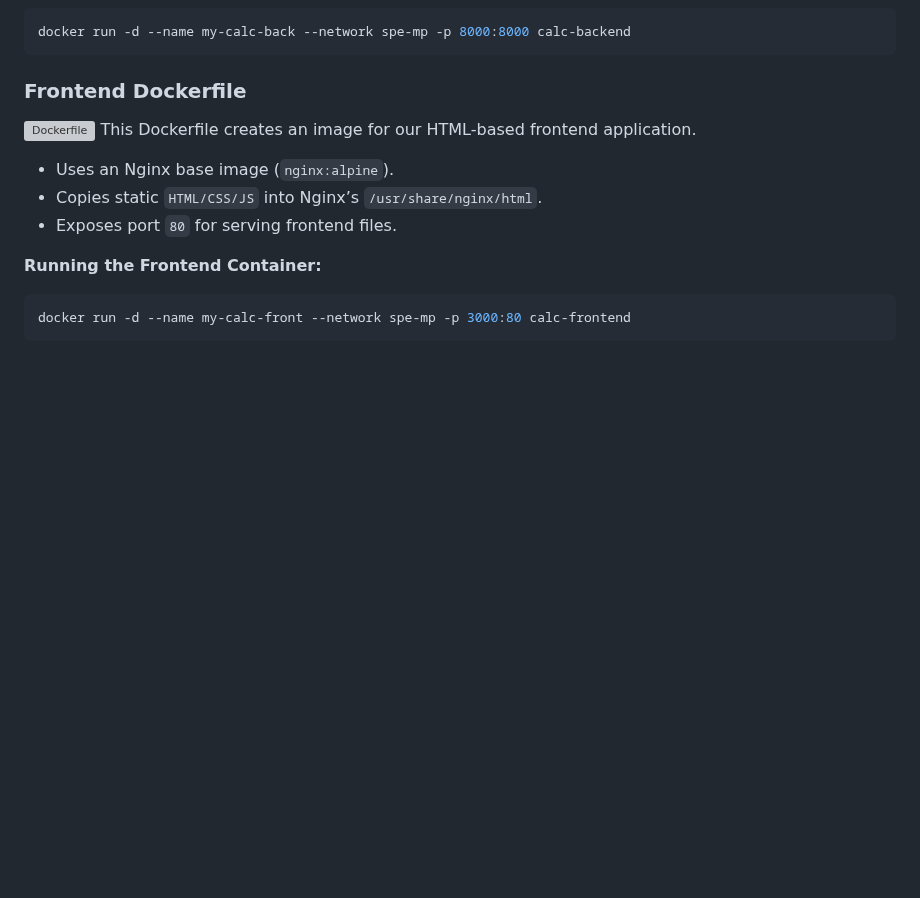
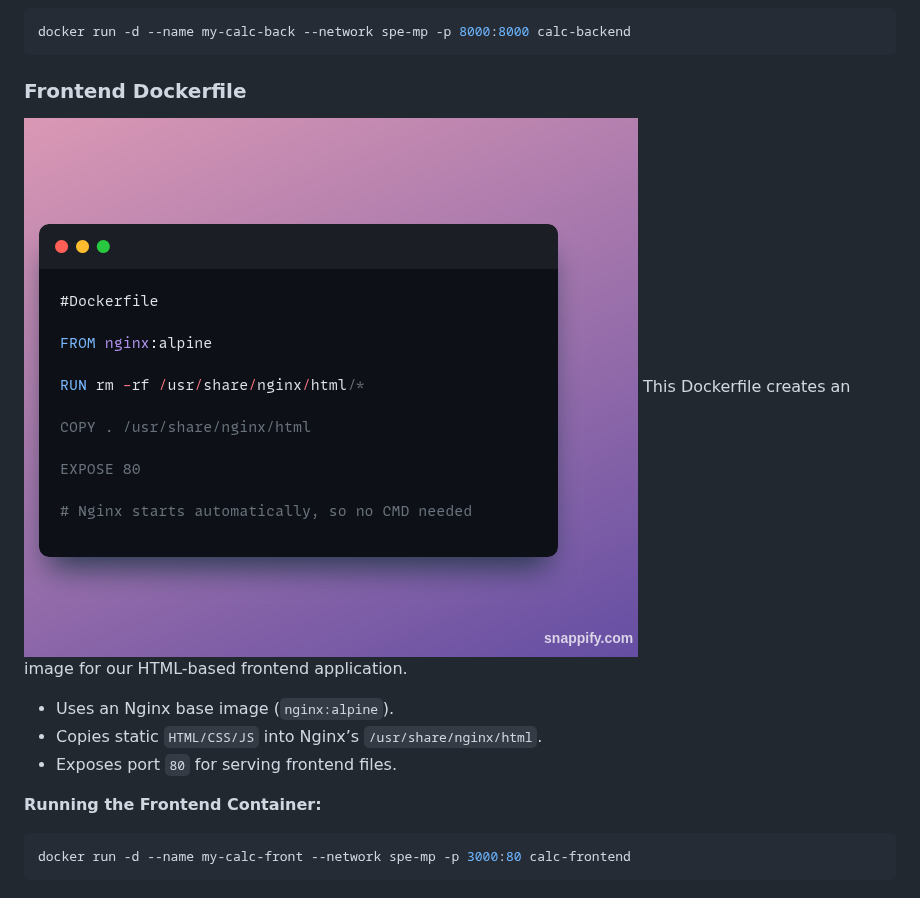
Before and after one commit to Deepanshu09-max/SPE_MINI_PROJECT, a Markdown page: README.md, the part around the change. GitHub-like rendering; blank space fills up the shorter version; grey boxes are pictures that could not be loaded.

````diff
--- a/README.md
+++ b/README.md
@@ -141,7 +141,7 @@ docker run -d --name my-calc-back --network spe-mp -p 8000:8000 calc-backend
 ```
 
 ### Frontend Dockerfile
-![Dockerfile](./docker-front.png)
+![Dockerfile](./docs/docker-front.png)
 This Dockerfile creates an image for our HTML-based frontend application.
 
 - Uses an Nginx base image (`nginx:alpine`).
````
